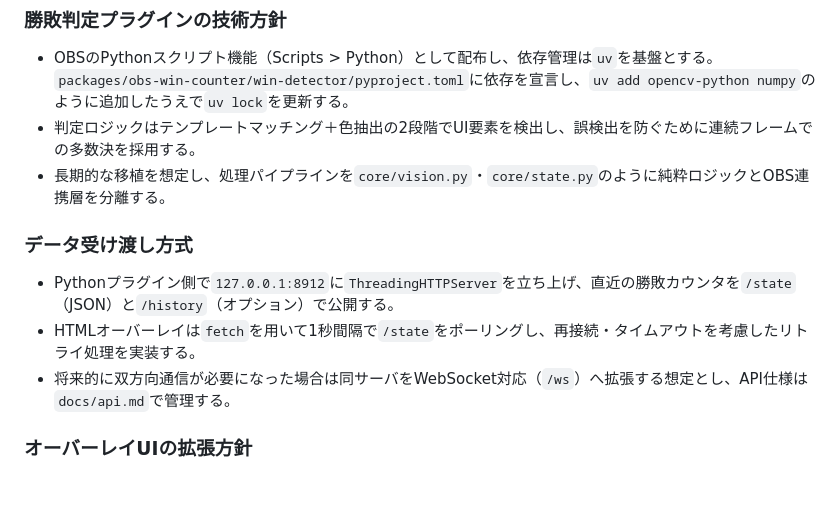
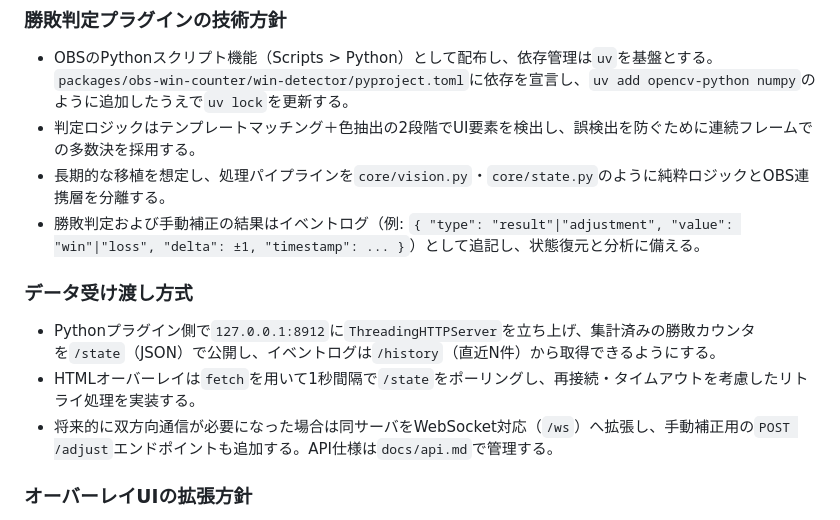
Before and after one commit to ow-utils/ow2-victory-counter, a Markdown page: docs/00初期構想.md, the part around the change printed below. Rendered like a GitHub page; blank space fills up the shorter version.

```diff
--- a/docs/00初期構想.md
+++ b/docs/00初期構想.md
@@ -31,12 +31,13 @@ OBS StudioのHTMLブラウザー機能を利用して、画面に勝敗数を表
 - OBSのPythonスクリプト機能（Scripts > Python）として配布し、依存管理は`uv`を基盤とする。`packages/obs-win-counter/win-detector/pyproject.toml`に依存を宣言し、`uv add opencv-python numpy`のように追加したうえで`uv lock`を更新する。
 - 判定ロジックはテンプレートマッチング＋色抽出の2段階でUI要素を検出し、誤検出を防ぐために連続フレームでの多数決を採用する。
 - 長期的な移植を想定し、処理パイプラインを`core/vision.py`・`core/state.py`のように純粋ロジックとOBS連携層を分離する。
+- 勝敗判定および手動補正の結果はイベントログ（例: `{ "type": "result"|"adjustment", "value": "win"|"loss", "delta": ±1, "timestamp": ... }`）として追記し、状態復元と分析に備える。
 
 ### データ受け渡し方式
 
-- Pythonプラグイン側で`127.0.0.1:8912`に`ThreadingHTTPServer`を立ち上げ、直近の勝敗カウンタを`/state`（JSON）と`/history`（オプション）で公開する。
+- Pythonプラグイン側で`127.0.0.1:8912`に`ThreadingHTTPServer`を立ち上げ、集計済みの勝敗カウンタを`/state`（JSON）で公開し、イベントログは`/history`（直近N件）から取得できるようにする。
 - HTMLオーバーレイは`fetch`を用いて1秒間隔で`/state`をポーリングし、再接続・タイムアウトを考慮したリトライ処理を実装する。
-- 将来的に双方向通信が必要になった場合は同サーバをWebSocket対応（`/ws`）へ拡張する想定とし、API仕様は`docs/api.md`で管理する。
+- 将来的に双方向通信が必要になった場合は同サーバをWebSocket対応（`/ws`）へ拡張し、手動補正用の`POST /adjust`エンドポイントも追加する。API仕様は`docs/api.md`で管理する。
 
 ### オーバーレイUIの拡張方針
 
```
Also changed, not shown: other parts of docs/00初期構想.md (+45 -0 lines).
